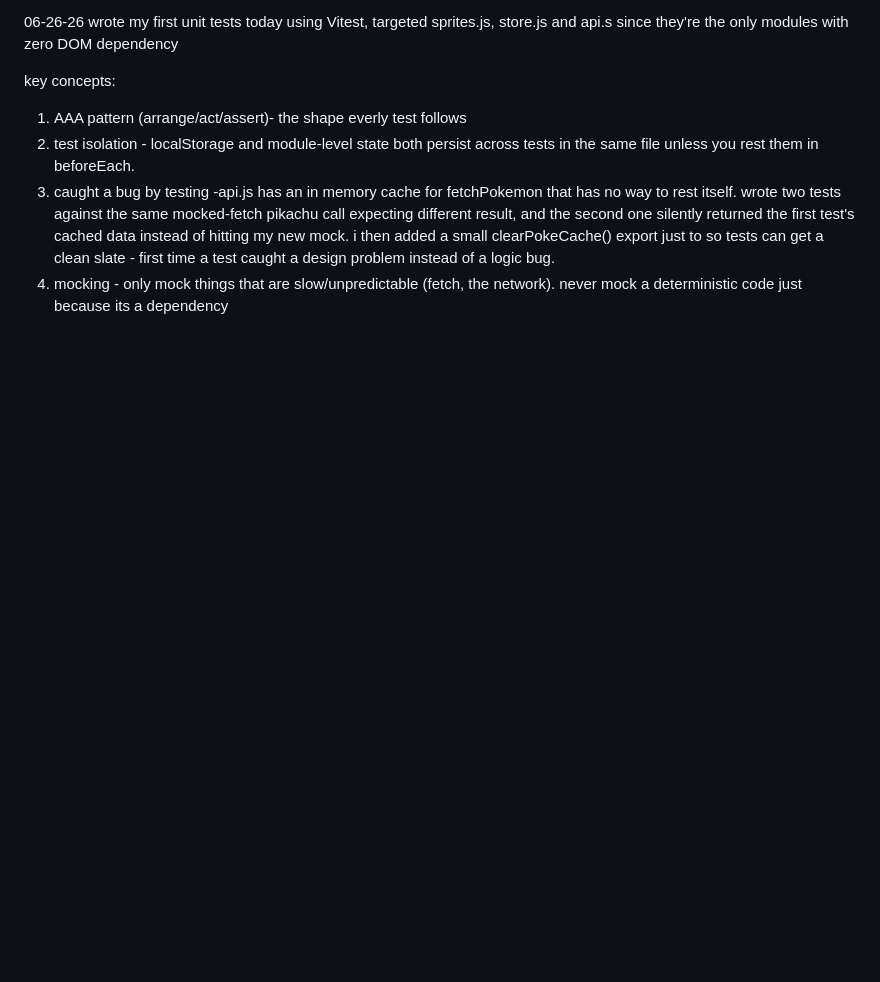
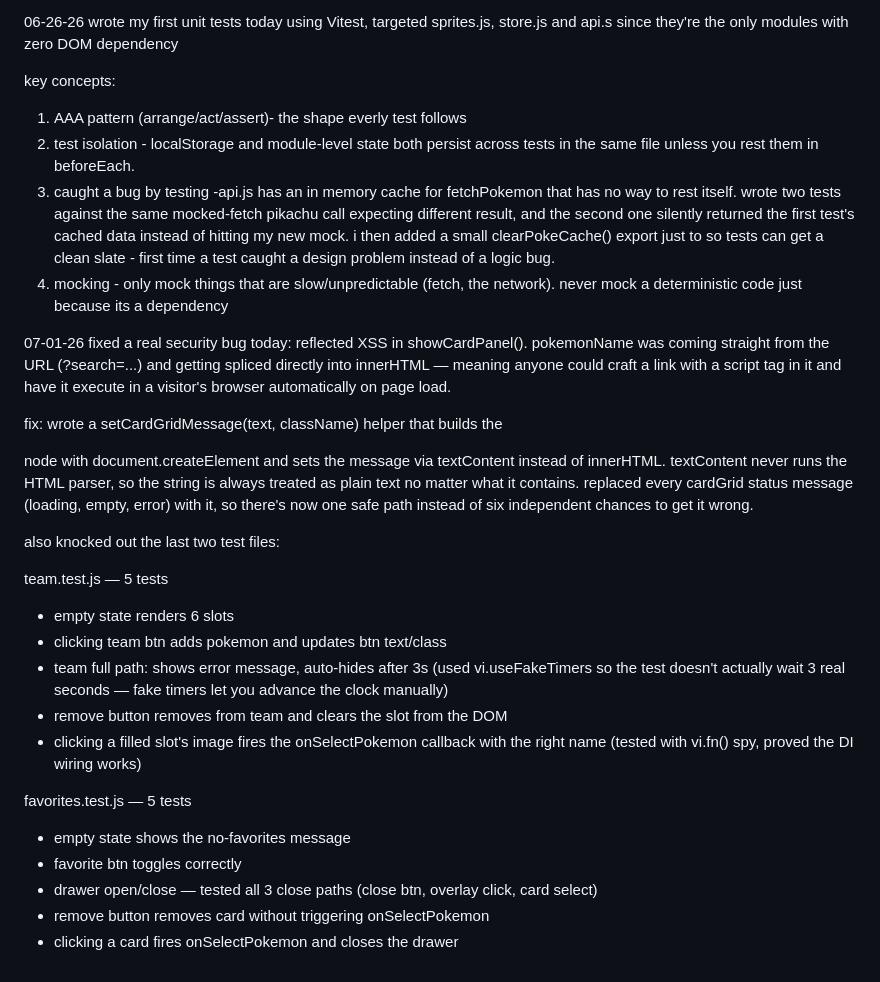
Before and after one commit to elpsykongroo14/pokemon-finder, a Markdown page: DEVLOG.md, the part around the change. GitHub-like rendering; blank space fills up the shorter version.

```diff
--- a/DEVLOG.md
+++ b/DEVLOG.md
@@ -97,3 +97,37 @@ key concepts:
    i then added a small clearPokeCache() export just to so tests can get a clean slate - first time a test caught a design problem instead of a logic bug.
 4. mocking - only mock things that are slow/unpredictable (fetch, the network).
    never mock a deterministic code just because its a dependency
+
+07-01-26
+fixed a real security bug today: reflected XSS in showCardPanel(). pokemonName
+was coming straight from the URL (?search=...) and getting spliced directly into
+innerHTML — meaning anyone could craft a link with a script tag in it and have it
+execute in a visitor's browser automatically on page load.
+
+fix: wrote a setCardGridMessage(text, className) helper that builds the <p> node
+with document.createElement and sets the message via textContent instead of innerHTML.
+textContent never runs the HTML parser, so the string is always treated as plain
+text no matter what it contains. replaced every cardGrid status message
+(loading, empty, error) with it, so there's now one safe path instead of six
+independent chances to get it wrong.
+
+also knocked out the last two test files:
+
+team.test.js — 5 tests
+
+- empty state renders 6 slots
+- clicking team btn adds pokemon and updates btn text/class
+- team full path: shows error message, auto-hides after 3s (used vi.useFakeTimers
+  so the test doesn't actually wait 3 real seconds — fake timers let you advance
+  the clock manually)
+- remove button removes from team and clears the slot from the DOM
+- clicking a filled slot's image fires the onSelectPokemon callback
+  with the right name (tested with vi.fn() spy, proved the DI wiring works)
+
+favorites.test.js — 5 tests
+
+- empty state shows the no-favorites message
+- favorite btn toggles correctly
+- drawer open/close — tested all 3 close paths (close btn, overlay click, card select)
+- remove button removes card without triggering onSelectPokemon
+- clicking a card fires onSelectPokemon and closes the drawer
```
